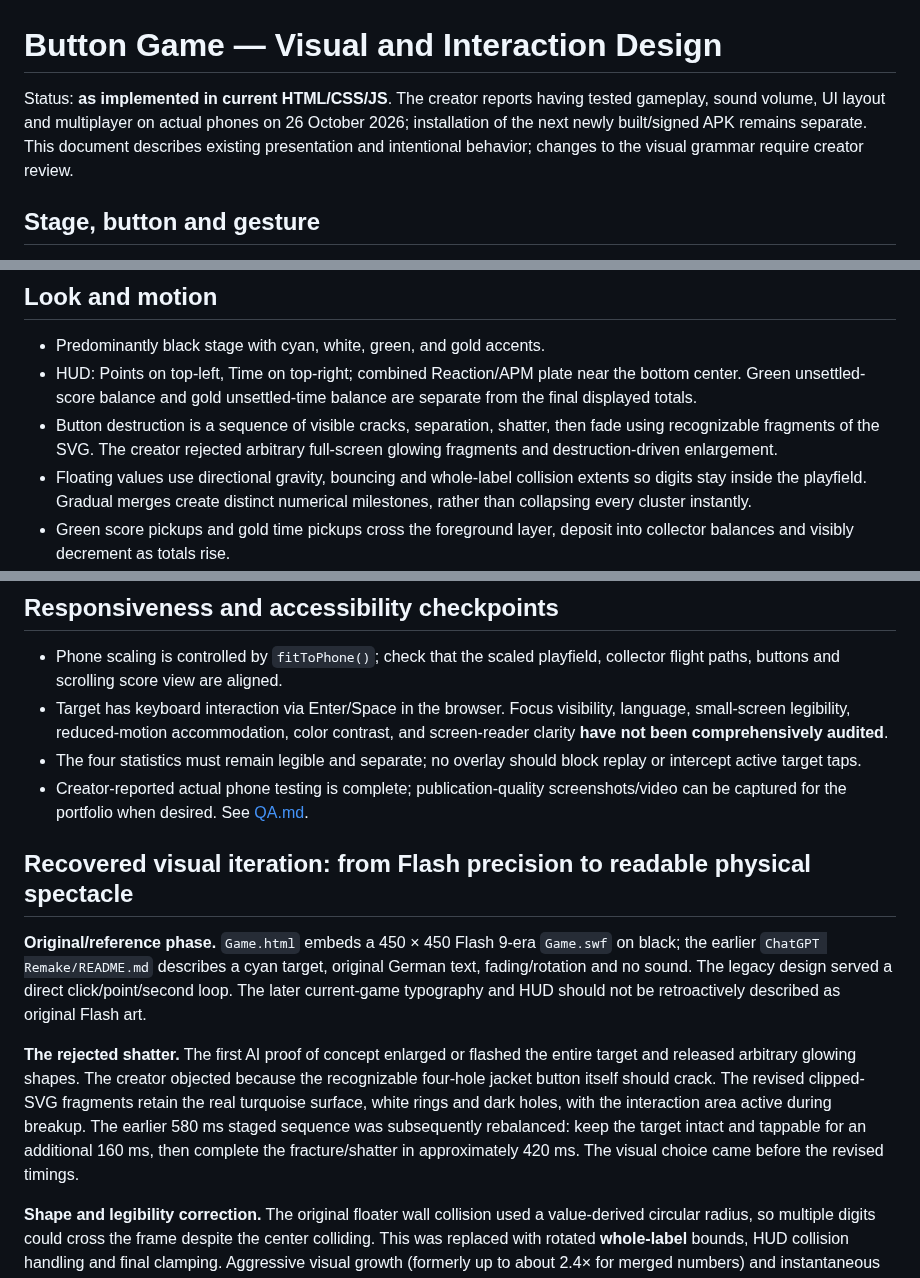
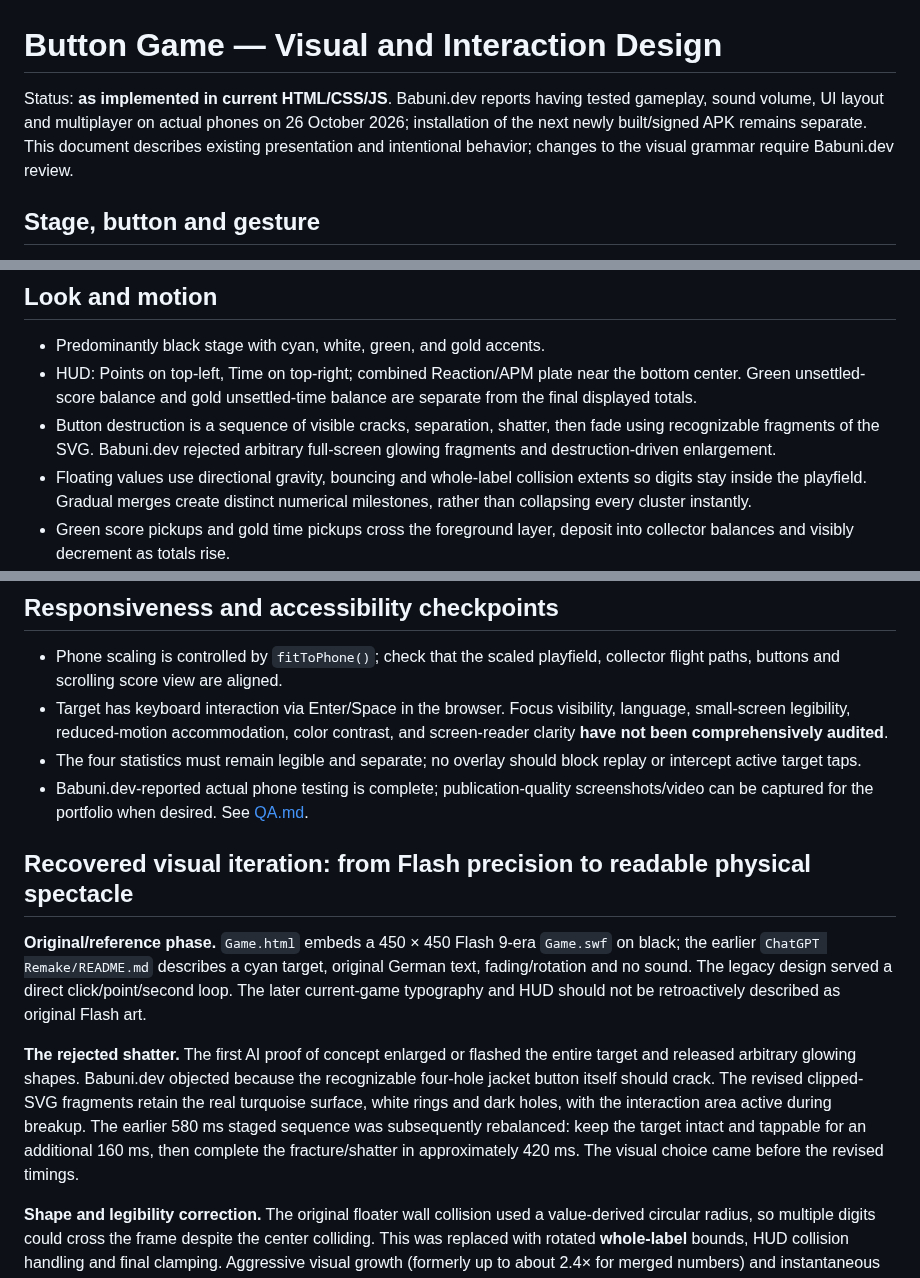
Before and after one commit to Morkahja/ButtonGame, a Markdown page: docs/DESIGN.md, 3 parts joined by grey strips. Rendered like a GitHub page.

Commit message:
docs: identify Babuni.dev instead of generic creator label

```diff
--- a/docs/DESIGN.md
+++ b/docs/DESIGN.md
@@ -1,6 +1,6 @@
 # Button Game — Visual and Interaction Design
 
-Status: **as implemented in current HTML/CSS/JS**. The creator reports having tested gameplay, sound volume, UI layout and multiplayer on actual phones on 26 October 2026; installation of the next newly built/signed APK remains separate. This document describes existing presentation and intentional behavior; changes to the visual grammar require creator review.
+Status: **as implemented in current HTML/CSS/JS**. Babuni.dev reports having tested gameplay, sound volume, UI layout and multiplayer on actual phones on 26 October 2026; installation of the next newly built/signed APK remains separate. This document describes existing presentation and intentional behavior; changes to the visual grammar require Babuni.dev review.
 
 ## Stage, button and gesture
 
@@ -14,7 +14,7 @@ Status: **as implemented in current HTML/CSS/JS**. The creator reports having te
 
 - Predominantly black stage with cyan, white, green, and gold accents.
 - HUD: Points on top-left, Time on top-right; combined Reaction/APM plate near the bottom center. Green unsettled-score balance and gold unsettled-time balance are separate from the final displayed totals.
-- Button destruction is a sequence of visible cracks, separation, shatter, then fade using recognizable fragments of the SVG. The creator rejected arbitrary full-screen glowing fragments and destruction-driven enlargement.
+- Button destruction is a sequence of visible cracks, separation, shatter, then fade using recognizable fragments of the SVG. Babuni.dev rejected arbitrary full-screen glowing fragments and destruction-driven enlargement.
 - Floating values use directional gravity, bouncing and whole-label collision extents so digits stay inside the playfield. Gradual merges create distinct numerical milestones, rather than collapsing every cluster instantly.
 - Green score pickups and gold time pickups cross the foreground layer, deposit into collector balances and visibly decrement as totals rise.
 
@@ -43,13 +43,13 @@ Detailed credit conservation differs between transformations and ordinary merged
 - Phone scaling is controlled by `fitToPhone()`; check that the scaled playfield, collector flight paths, buttons and scrolling score view are aligned.
 - Target has keyboard interaction via Enter/Space in the browser. Focus visibility, language, small-screen legibility, reduced-motion accommodation, color contrast, and screen-reader clarity **have not been comprehensively audited**.
 - The four statistics must remain legible and separate; no overlay should block replay or intercept active target taps.
-- Creator-reported actual phone testing is complete; publication-quality screenshots/video can be captured for the portfolio when desired. See [QA.md](QA.md).
+- Babuni.dev-reported actual phone testing is complete; publication-quality screenshots/video can be captured for the portfolio when desired. See [QA.md](QA.md).
 
 ## Recovered visual iteration: from Flash precision to readable physical spectacle
 
 **Original/reference phase.** `Game.html` embeds a 450 × 450 Flash 9-era `Game.swf` on black; the earlier `ChatGPT Remake/README.md` describes a cyan target, original German text, fading/rotation and no sound. The legacy design served a direct click/point/second loop. The later current-game typography and HUD should not be retroactively described as original Flash art.
 
-**The rejected shatter.** The first AI proof of concept enlarged or flashed the entire target and released arbitrary glowing shapes. The creator objected because the recognizable four-hole jacket button itself should crack. The revised clipped-SVG fragments retain the real turquoise surface, white rings and dark holes, with the interaction area active during breakup. The earlier 580 ms staged sequence was subsequently rebalanced: keep the target intact and tappable for an additional 160 ms, then complete the fracture/shatter in approximately 420 ms. The visual choice came before the revised timings.
+**The rejected shatter.** The first AI proof of concept enlarged or flashed the entire target and released arbitrary glowing shapes. Babuni.dev objected because the recognizable four-hole jacket button itself should crack. The revised clipped-SVG fragments retain the real turquoise surface, white rings and dark holes, with the interaction area active during breakup. The earlier 580 ms staged sequence was subsequently rebalanced: keep the target intact and tappable for an additional 160 ms, then complete the fracture/shatter in approximately 420 ms. The visual choice came before the revised timings.
 
 **Shape and legibility correction.** The original floater wall collision used a value-derived circular radius, so multiple digits could cross the frame despite the center colliding. This was replaced with rotated **whole-label** bounds, HUD collision handling and final clamping. Aggressive visual growth (formerly up to about 2.4× for merged numbers) and instantaneous chain-merges were reduced: larger values remain dramatic but readable, and values recover briefly between merges. Record this as a legibility and pace correction, not as a new game mode.
 
```
Also changed, not shown: other parts of docs/DESIGN.md (+1 -1 lines).
